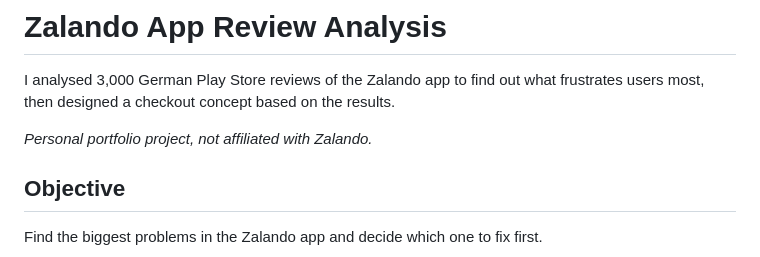
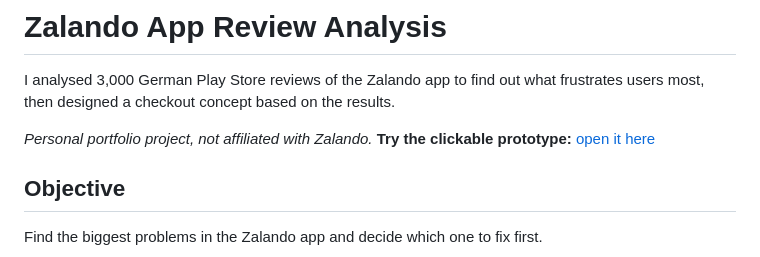
Before and after one commit to ramya-rajendra/zalando-app-review-analysis, a Markdown page: README.md, the part around the change. GitHub-like rendering.

```diff
--- a/README.md
+++ b/README.md
@@ -3,6 +3,7 @@
 I analysed 3,000 German Play Store reviews of the Zalando app to find out what frustrates users most, then designed a checkout concept based on the results.
 
 *Personal portfolio project, not affiliated with Zalando.*
+**Try the clickable prototype:** [open it here](https://ramya-rajendra.github.io/zalando-app-review-analysis/docs/checkout-prototype/)
 
 ## Objective
 
```
